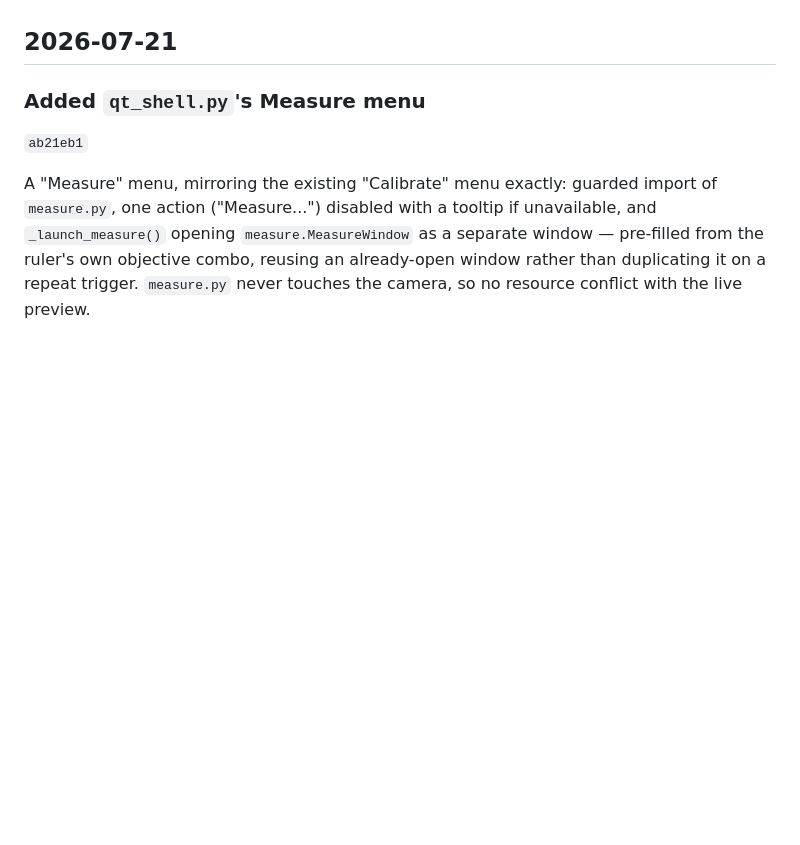
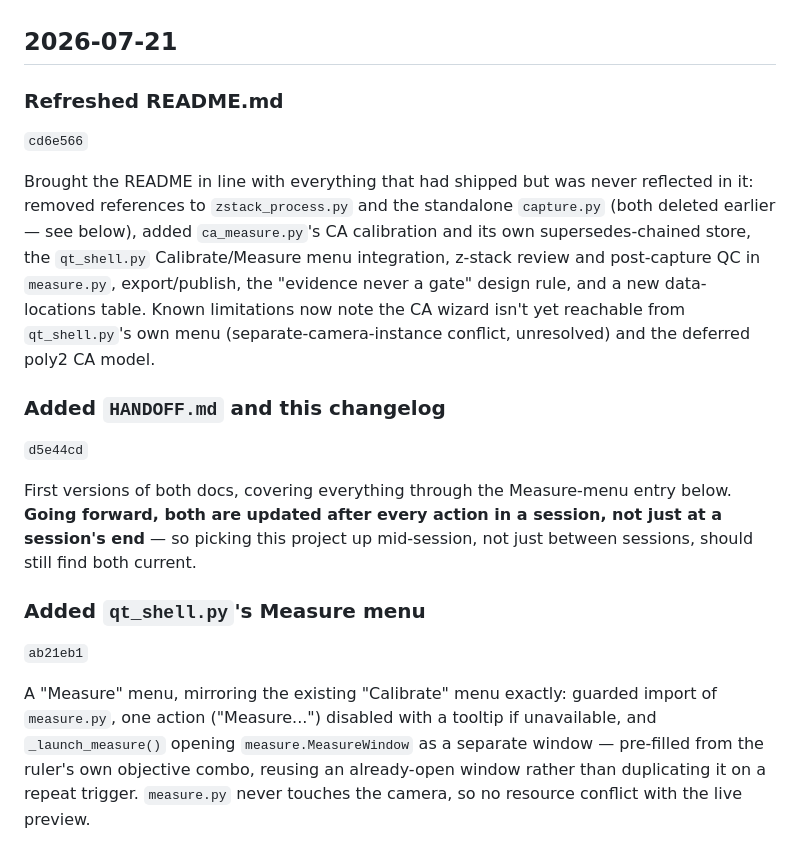
Before and after one commit to slayer8366/OSCam, a Markdown page: CHANGELOG.md, the part around the change. GitHub-like rendering; blank space fills up the shorter version.

```diff
--- a/CHANGELOG.md
+++ b/CHANGELOG.md
@@ -6,6 +6,28 @@ See `HANDOFF.md` for what a fresh agent needs to know before working here;
 this file is the historical record of what happened and why.
 
 ## 2026-07-21
+
+### Refreshed README.md
+`cd6e566`
+
+Brought the README in line with everything that had shipped but was never
+reflected in it: removed references to `zstack_process.py` and the
+standalone `capture.py` (both deleted earlier — see below), added
+`ca_measure.py`'s CA calibration and its own supersedes-chained store, the
+`qt_shell.py` Calibrate/Measure menu integration, z-stack review and
+post-capture QC in `measure.py`, export/publish, the "evidence never a
+gate" design rule, and a new data-locations table. Known limitations now
+note the CA wizard isn't yet reachable from `qt_shell.py`'s own menu
+(separate-camera-instance conflict, unresolved) and the deferred poly2 CA
+model.
+
+### Added `HANDOFF.md` and this changelog
+`d5e44cd`
+
+First versions of both docs, covering everything through the Measure-menu
+entry below. **Going forward, both are updated after every action in a
+session, not just at a session's end** — so picking this project up
+mid-session, not just between sessions, should still find both current.
 
 ### Added `qt_shell.py`'s Measure menu
 `ab21eb1`
```
Also changed, not shown: HANDOFF.md (+13 -6 lines).
